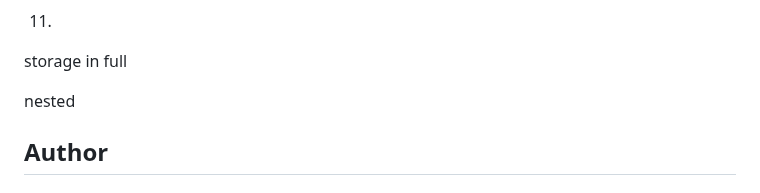
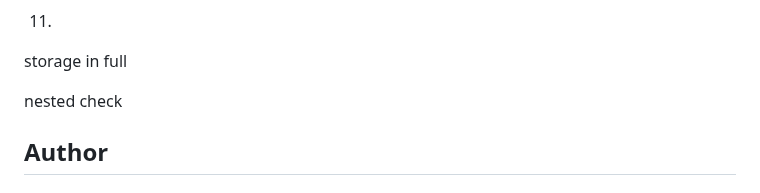
Before and after one commit to lacegiovanni17/DEVOPS, a Markdown page: website_on_s3_bucket/README.md, the part around the change. GitHub-like rendering.

Commit message:
Add 'check' section to README

```diff
--- a/website_on_s3_bucket/README.md
+++ b/website_on_s3_bucket/README.md
@@ -60,6 +60,7 @@ I'll be using Amazon S3 (which stands for Amazon Simple Storage Service) to host
 storage in full
 
 nested
+check
 ## Author
 
 #### 👤 Author1
```
